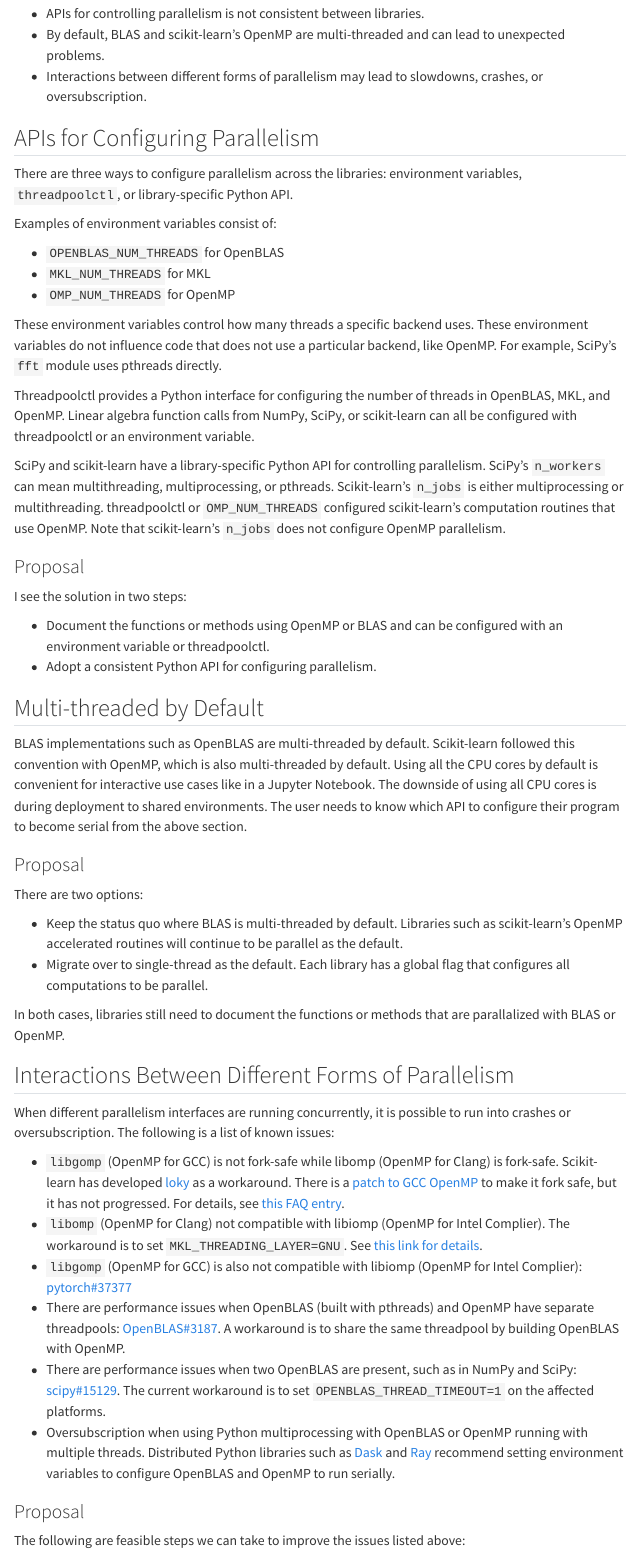
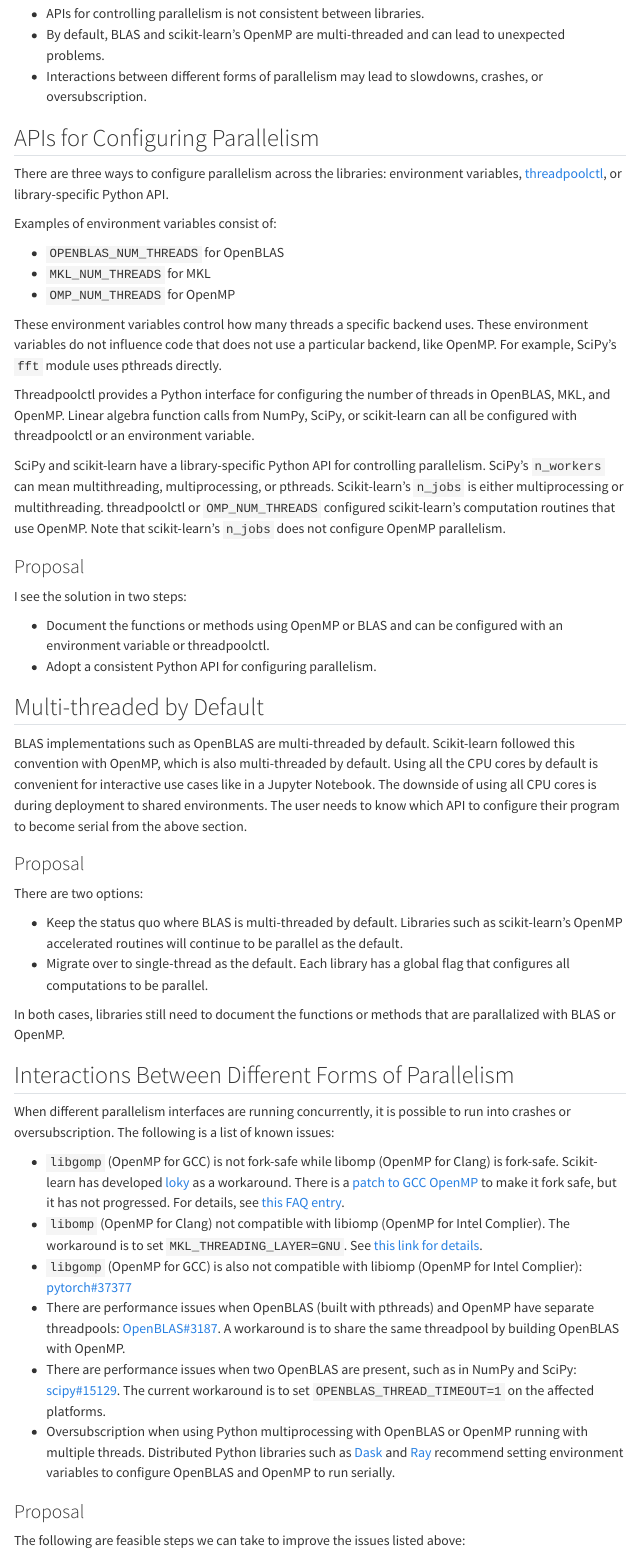
Before and after one commit to thomasjpfan/parallelism-python-libraries-design, a Quarto document (index.qmd): the page in a window 1100 px wide, from 1140 px down. Rendered offline with R 4.5, knitr and Pandoc in place of Quarto, with nearby package versions; menus at the side of the page are left out.

Commit message:
DOC Better links

```diff
--- a/_quarto.yml
+++ b/_quarto.yml
@@ -11,8 +11,7 @@
       - href: index.qmd
         text: " "
   page-footer:
-    left: "Copyright 2022, Thomas J. Fan"
-    right:
+    left:
       - icon: github
         href: https://github.com/thomasjpfan/parallelism-python-libraries-design
 
--- a/index.qmd
+++ b/index.qmd
@@ -28,7 +28,7 @@
 
 ## APIs for Configuring Parallelism
 
-There are three ways to configure parallelism across the libraries: environment variables, `threadpoolctl`, or library-specific Python API.
+There are three ways to configure parallelism across the libraries: environment variables, [threadpoolctl](https://github.com/joblib/threadpoolctl), or library-specific Python API.
 
 Examples of environment variables consist of:
 
```
